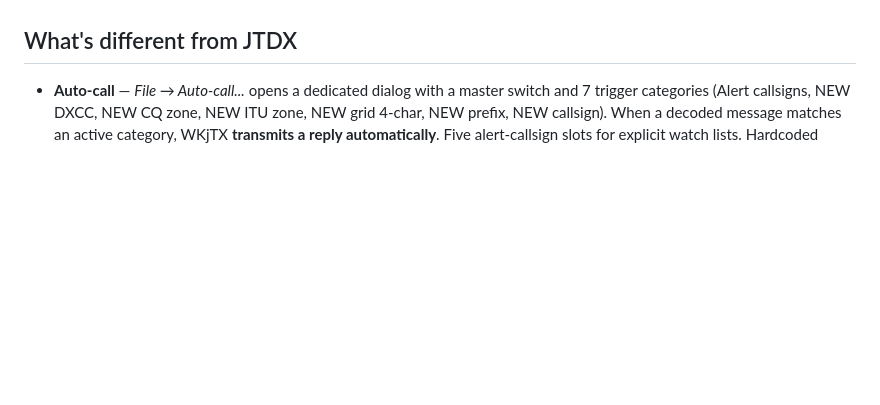
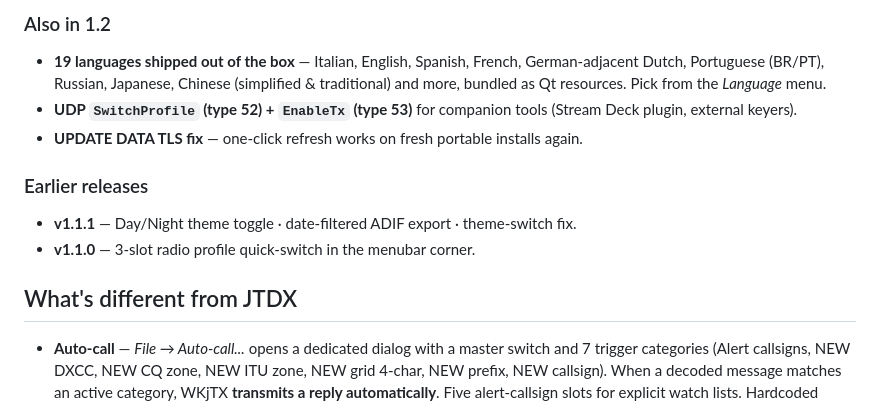
Before and after one commit to iu2vwk-ita/WKjTX, a Markdown page: README.md, the part around one of its changes. Drawn GitHub-style; blank space fills up the shorter version.

```diff
--- a/README.md
+++ b/README.md
@@ -58,3 +41,18 @@ operating modes as upstream.
+### Also in 1.2
+
+- **19 languages shipped out of the box** — Italian, English,
+  Spanish, French, German-adjacent Dutch, Portuguese (BR/PT),
+  Russian, Japanese, Chinese (simplified & traditional) and more,
+  bundled as Qt resources. Pick from the *Language* menu.
+- **UDP `SwitchProfile` (type 52) + `EnableTx` (type 53)** for
+  companion tools (Stream Deck plugin, external keyers).
+- **UPDATE DATA TLS fix** — one-click refresh works on fresh
+  portable installs again.
+
+### Earlier releases
+
+- **v1.1.1** — Day/Night theme toggle · date-filtered ADIF export · theme-switch fix.
+- **v1.1.0** — 3-slot radio profile quick-switch in the menubar corner.
 
 ## What's different from JTDX
 
```
Also changed, not shown: other parts of README.md (+29 -46 lines).
